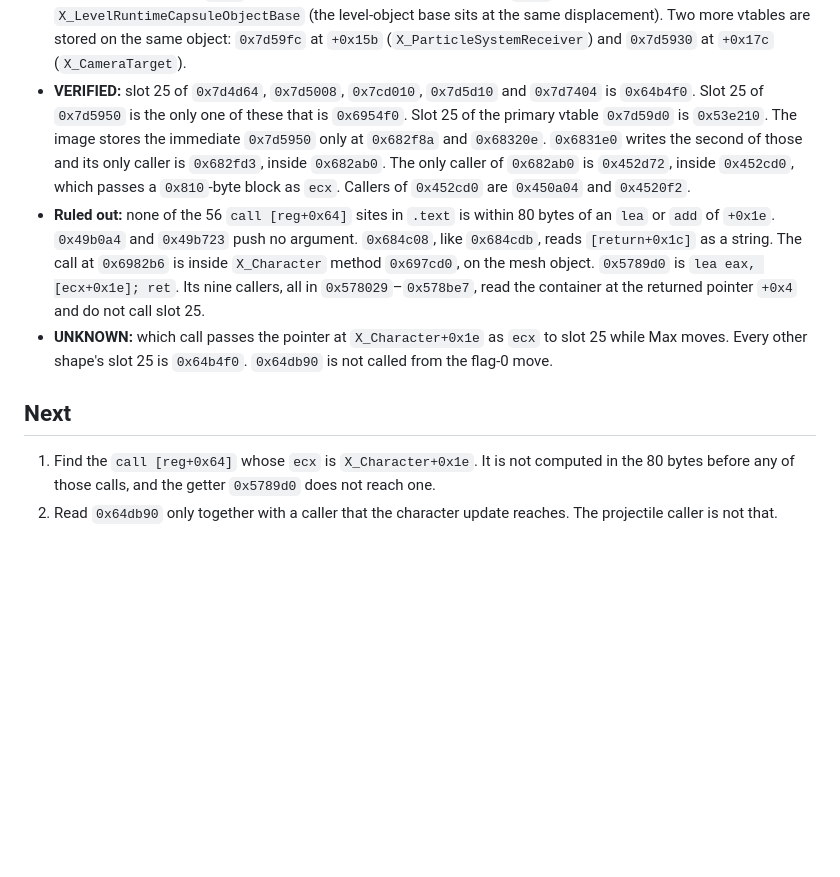
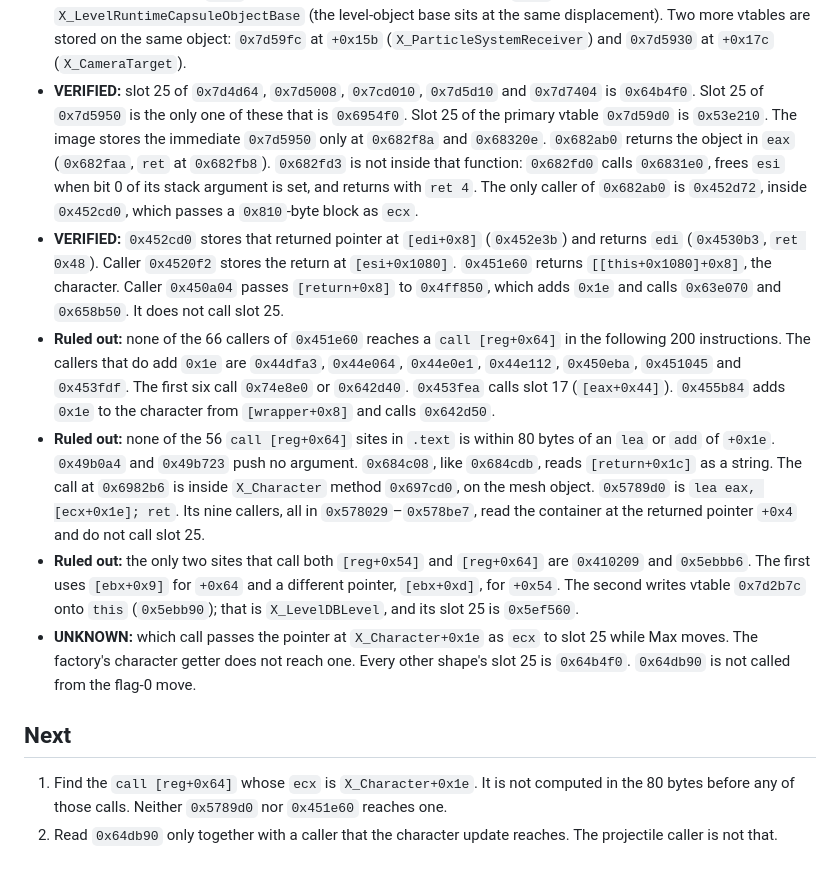
Before and after one commit to giuliozelante/open-max-payne, a Markdown page: docs/rea/2026-11-08-character-collision.md, the part around the change. Rendered like a GitHub page; blank space fills up the shorter version.

Commit message:
docs: the character factory does not call the plane builder
The constructor returns the object, and the owner stores it behind +0x1080. The getter that hands that pointer back never reaches slot 25. An earlier note had the second vtable write inside the constructor; that write is in the next function.

```diff
--- a/docs/rea/2026-11-08-character-collision.md
+++ b/docs/rea/2026-11-08-character-collision.md
@@ -173,11 +173,14 @@ records what is read so far and where the reading goes next.
 - **VERIFIED:** `0x4f84f0` writes a 3×4. It copies `other+0x30` (`0x4f8601`) and multiplies each of its three rows by the 3×3 of `0x63fc40`'s third argument (`0x4f865f`, three passes). The translation it writes is that argument's `+0x24` (`0x4f870c`). `0x43dfc0` returns the identity at `0x8b82e0` (`1,0,0 / 0,1,0 / 0,0,1`); `0x4f84f0` copies it onto the destination and then replaces it with this product (`0x4f87f8`).
 - **VERIFIED:** `0x6954f0` returns with `ret 0xc` (`0x6957fa`). Its `eax` on the empty path is the begin pointer at `[arg+4]` (`0x6957e3`). Inside it, `0x695752` subtracts `0x1e` from its `this` and calls `0x695490`, which adds `0x1e` back before `0x63fc40`. The only dword in the image equal to `0x6954f0` is the vtable slot at `0x7d59b4`.
 - **STRONGLY SUPPORTED (RTTI):** the complete object is `X_Character`. Its primary vtable is `0x7d59d0` at offset 0 (complete-object locator `0x7f5f00`, type descriptor `0x8684c8`). The vtable stored at `+0x1e` is `0x7d5950`; that locator's offset field is `0x1e`, and the base at member displacement `0x1e` is `X_LevelRuntimeCapsuleObjectBase` (the level-object base sits at the same displacement). Two more vtables are stored on the same object: `0x7d59fc` at `+0x15b` (`X_ParticleSystemReceiver`) and `0x7d5930` at `+0x17c` (`X_CameraTarget`).
-- **VERIFIED:** slot 25 of `0x7d4d64`, `0x7d5008`, `0x7cd010`, `0x7d5d10` and `0x7d7404` is `0x64b4f0`. Slot 25 of `0x7d5950` is the only one of these that is `0x6954f0`. Slot 25 of the primary vtable `0x7d59d0` is `0x53e210`. The image stores the immediate `0x7d5950` only at `0x682f8a` and `0x68320e`. `0x6831e0` writes the second of those and its only caller is `0x682fd3`, inside `0x682ab0`. The only caller of `0x682ab0` is `0x452d72`, inside `0x452cd0`, which passes a `0x810`-byte block as `ecx`. Callers of `0x452cd0` are `0x450a04` and `0x4520f2`.
+- **VERIFIED:** slot 25 of `0x7d4d64`, `0x7d5008`, `0x7cd010`, `0x7d5d10` and `0x7d7404` is `0x64b4f0`. Slot 25 of `0x7d5950` is the only one of these that is `0x6954f0`. Slot 25 of the primary vtable `0x7d59d0` is `0x53e210`. The image stores the immediate `0x7d5950` only at `0x682f8a` and `0x68320e`. `0x682ab0` returns the object in `eax` (`0x682faa`, `ret` at `0x682fb8`). `0x682fd3` is not inside that function: `0x682fd0` calls `0x6831e0`, frees `esi` when bit 0 of its stack argument is set, and returns with `ret 4`. The only caller of `0x682ab0` is `0x452d72`, inside `0x452cd0`, which passes a `0x810`-byte block as `ecx`.
+- **VERIFIED:** `0x452cd0` stores that returned pointer at `[edi+0x8]` (`0x452e3b`) and returns `edi` (`0x4530b3`, `ret 0x48`). Caller `0x4520f2` stores the return at `[esi+0x1080]`. `0x451e60` returns `[[this+0x1080]+0x8]`, the character. Caller `0x450a04` passes `[return+0x8]` to `0x4ff850`, which adds `0x1e` and calls `0x63e070` and `0x658b50`. It does not call slot 25.
+- **Ruled out:** none of the 66 callers of `0x451e60` reaches a `call [reg+0x64]` in the following 200 instructions. The callers that do add `0x1e` are `0x44dfa3`, `0x44e064`, `0x44e0e1`, `0x44e112`, `0x450eba`, `0x451045` and `0x453fdf`. The first six call `0x74e8e0` or `0x642d40`. `0x453fea` calls slot 17 (`[eax+0x44]`). `0x455b84` adds `0x1e` to the character from `[wrapper+0x8]` and calls `0x642d50`.
 - **Ruled out:** none of the 56 `call [reg+0x64]` sites in `.text` is within 80 bytes of an `lea` or `add` of `+0x1e`. `0x49b0a4` and `0x49b723` push no argument. `0x684c08`, like `0x684cdb`, reads `[return+0x1c]` as a string. The call at `0x6982b6` is inside `X_Character` method `0x697cd0`, on the mesh object. `0x5789d0` is `lea eax, [ecx+0x1e]; ret`. Its nine callers, all in `0x578029`–`0x578be7`, read the container at the returned pointer `+0x4` and do not call slot 25.
-- **UNKNOWN:** which call passes the pointer at `X_Character+0x1e` as `ecx` to slot 25 while Max moves. Every other shape's slot 25 is `0x64b4f0`. `0x64db90` is not called from the flag-0 move.
+- **Ruled out:** the only two sites that call both `[reg+0x54]` and `[reg+0x64]` are `0x410209` and `0x5ebbb6`. The first uses `[ebx+0x9]` for `+0x64` and a different pointer, `[ebx+0xd]`, for `+0x54`. The second writes vtable `0x7d2b7c` onto `this` (`0x5ebb90`); that is `X_LevelDBLevel`, and its slot 25 is `0x5ef560`.
+- **UNKNOWN:** which call passes the pointer at `X_Character+0x1e` as `ecx` to slot 25 while Max moves. The factory's character getter does not reach one. Every other shape's slot 25 is `0x64b4f0`. `0x64db90` is not called from the flag-0 move.
 
 ## Next
 
-1. Find the `call [reg+0x64]` whose `ecx` is `X_Character+0x1e`. It is not computed in the 80 bytes before any of those calls, and the getter `0x5789d0` does not reach one.
+1. Find the `call [reg+0x64]` whose `ecx` is `X_Character+0x1e`. It is not computed in the 80 bytes before any of those calls. Neither `0x5789d0` nor `0x451e60` reaches one.
 2. Read `0x64db90` only together with a caller that the character update reaches. The projectile caller is not that.
```
